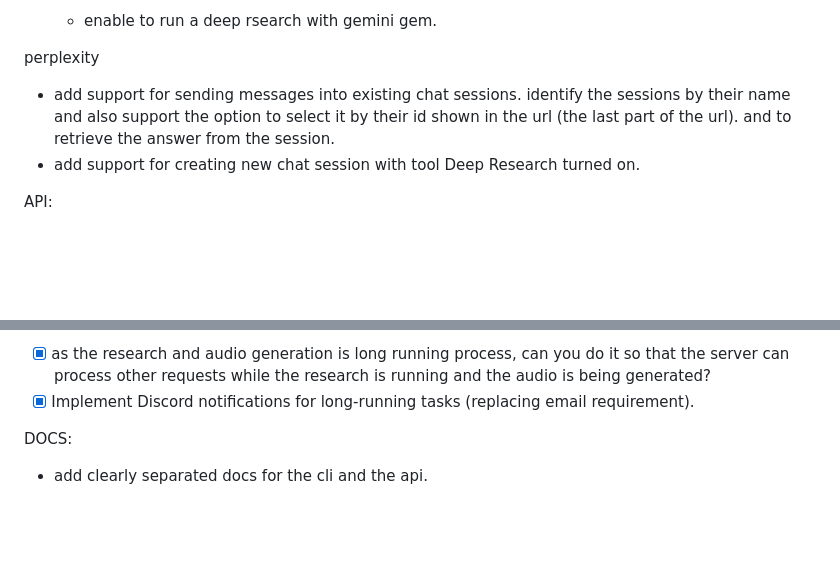
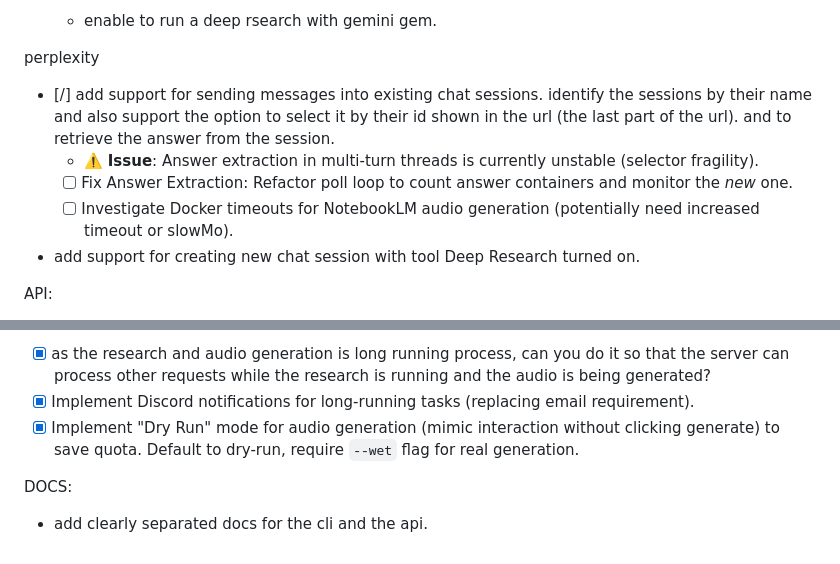
Before and after one commit to simik394/osobni_wf, a Markdown page: agents/rsrch/TODO.md, 2 parts joined by grey strips. Rendered like a GitHub page; blank space fills up the shorter version.

```diff
--- a/agents/rsrch/TODO.md
+++ b/agents/rsrch/TODO.md
@@ -29,7 +29,10 @@ gemini.google
 
 
 perplexity
-- add support for sending messages into existing chat sessions. identify the sessions by their name and also support the option to select it by their id shown in the url (the last part of the url). and to retrieve the answer from the session.
+- [/] add support for sending messages into existing chat sessions. identify the sessions by their name and also support the option to select it by their id shown in the url (the last part of the url). and to retrieve the answer from the session.
+  - ⚠️ **Issue**: Answer extraction in multi-turn threads is currently unstable (selector fragility).
+  - [ ] Fix Answer Extraction: Refactor poll loop to count answer containers and monitor the *new* one.
+  - [ ] Investigate Docker timeouts for NotebookLM audio generation (potentially need increased timeout or slowMo).
 - add support for creating new chat session with tool Deep Research turned on.
 
 API:
@@ -38,6 +41,7 @@ API:
 - add endpoint which will take as input a research question. will do the research with both gemini and perplexity  then combines those results in a google doc. this one is then loaderd into the notebooklm and a audio for only that source is generated with custom prompt which could be gien as a parameter to the endpoint. And finally it saves the audio on a local storage. As it will run in docker there will be a mounted volume for saving the audio files. if it is successful i want to get an email onto the mail i am loged in with.
 - [x] as the research and audio generation is long running process, can you do it so that the server can process other requests while the research is running and the audio is being generated?
 - [x] Implement Discord notifications for long-running tasks (replacing email requirement).
+- [x] Implement "Dry Run" mode for audio generation (mimic interaction without clicking generate) to save quota. Default to dry-run, require `--wet` flag for real generation.
 
 DOCS:
 - add clearly separated docs for the cli and the api.
```
Also changed, not shown: agents/rsrch/AGENTS.md (+28 -0 lines), agents/rsrch/API.md (+7 -0 lines).
